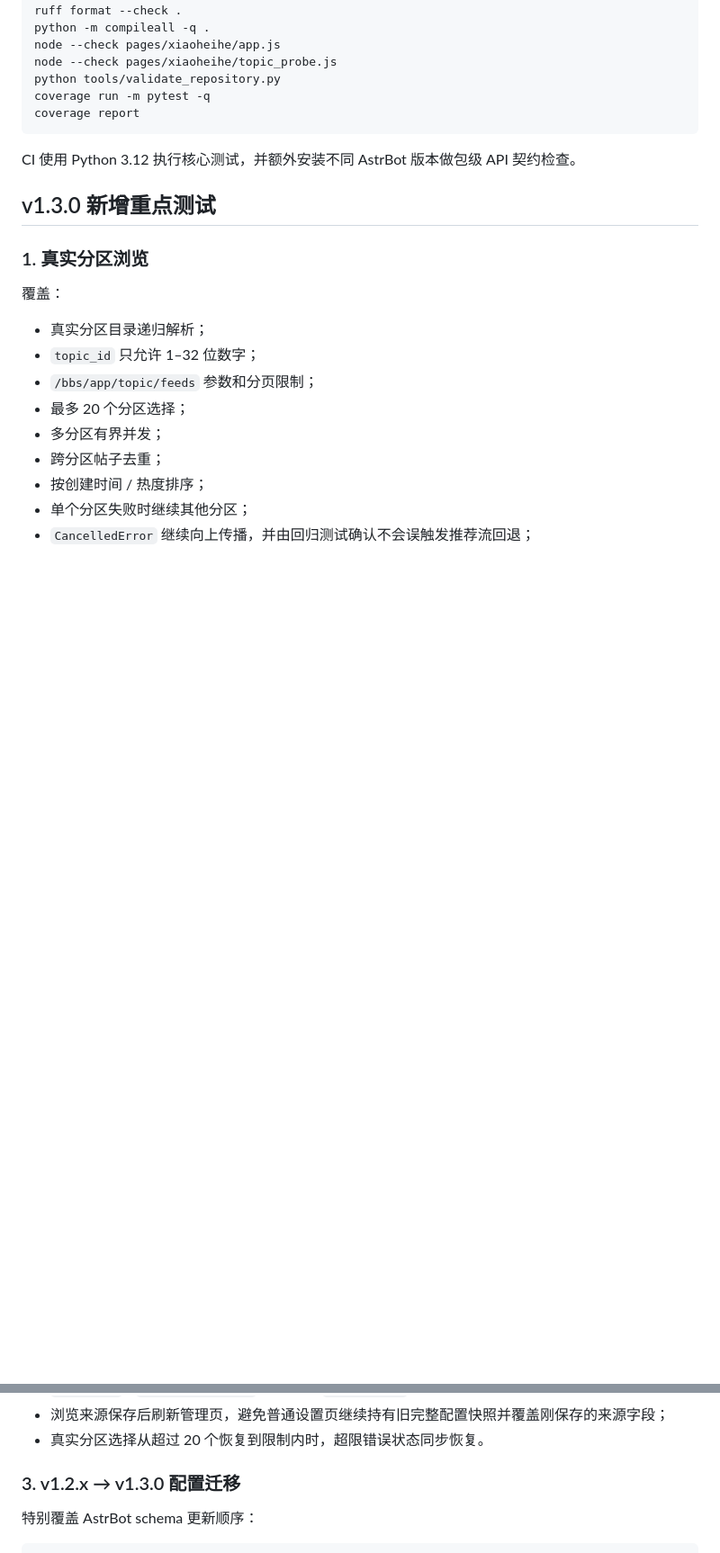
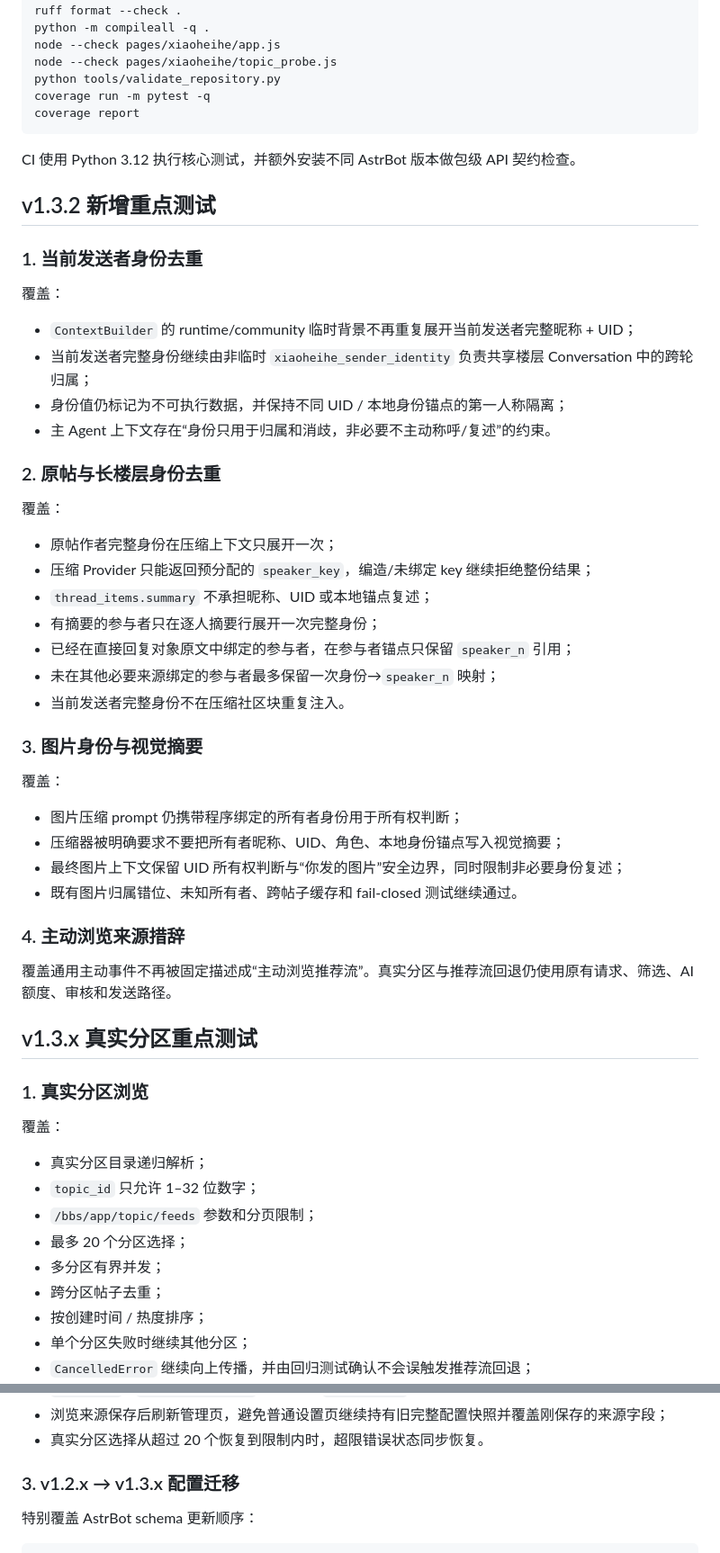
Before and after one commit to 674537331/astrbot_plugin_xiaoheihe_adapter, a Markdown page: docs/testing.md, 2 parts joined by grey strips. Shown at 90% size. GitHub-like rendering; blank space fills up the shorter version.

```diff
--- a/docs/testing.md
+++ b/docs/testing.md
@@ -54,7 +56,43 @@ coverage report
 
 CI 使用 Python 3.12 执行核心测试，并额外安装不同 AstrBot 版本做包级 API 契约检查。
 
-## v1.3.0 新增重点测试
+## v1.3.2 新增重点测试
+
+### 1. 当前发送者身份去重
+
+覆盖：
+
+- `ContextBuilder` 的 runtime/community 临时背景不再重复展开当前发送者完整昵称 + UID；
+- 当前发送者完整身份继续由非临时 `xiaoheihe_sender_identity` 负责共享楼层 Conversation 中的跨轮归属；
+- 身份值仍标记为不可执行数据，并保持不同 UID / 本地身份锚点的第一人称隔离；
+- 主 Agent 上下文存在“身份只用于归属和消歧，非必要不主动称呼/复述”的约束。
+
+### 2. 原帖与长楼层身份去重
+
+覆盖：
+
+- 原帖作者完整身份在压缩上下文只展开一次；
+- 压缩 Provider 只能返回预分配的 `speaker_key`，编造/未绑定 key 继续拒绝整份结果；
+- `thread_items.summary` 不承担昵称、UID 或本地锚点复述；
+- 有摘要的参与者只在逐人摘要行展开一次完整身份；
+- 已经在直接回复对象原文中绑定的参与者，在参与者锚点只保留 `speaker_n` 引用；
+- 未在其他必要来源绑定的参与者最多保留一次身份→`speaker_n` 映射；
+- 当前发送者完整身份不在压缩社区块重复注入。
+
+### 3. 图片身份与视觉摘要
+
+覆盖：
+
+- 图片压缩 prompt 仍携带程序绑定的所有者身份用于所有权判断；
+- 压缩器被明确要求不要把所有者昵称、UID、角色、本地身份锚点写入视觉摘要；
+- 最终图片上下文保留 UID 所有权判断与“你发的图片”安全边界，同时限制非必要身份复述；
+- 既有图片归属错位、未知所有者、跨帖子缓存和 fail-closed 测试继续通过。
+
+### 4. 主动浏览来源措辞
+
+覆盖通用主动事件不再被固定描述成“主动浏览推荐流”。真实分区与推荐流回退仍使用原有请求、筛选、AI 额度、审核和发送路径。
+
+## v1.3.x 真实分区重点测试
 
 ### 1. 真实分区浏览
 
@@ -88,7 +126,7 @@ CI 使用 Python 3.12 执行核心测试，并额外安装不同 AstrBot 版本
 - 浏览来源保存后刷新管理页，避免普通设置页继续持有旧完整配置快照并覆盖刚保存的来源字段；
 - 真实分区选择从超过 20 个恢复到限制内时，超限错误状态同步恢复。
 
-### 3. v1.2.x → v1.3.0 配置迁移
+### 3. v1.2.x → v1.3.x 配置迁移
 
 特别覆盖 AstrBot schema 更新顺序：
 
```
Also changed, not shown: other parts of docs/testing.md (+15 -13 lines).
